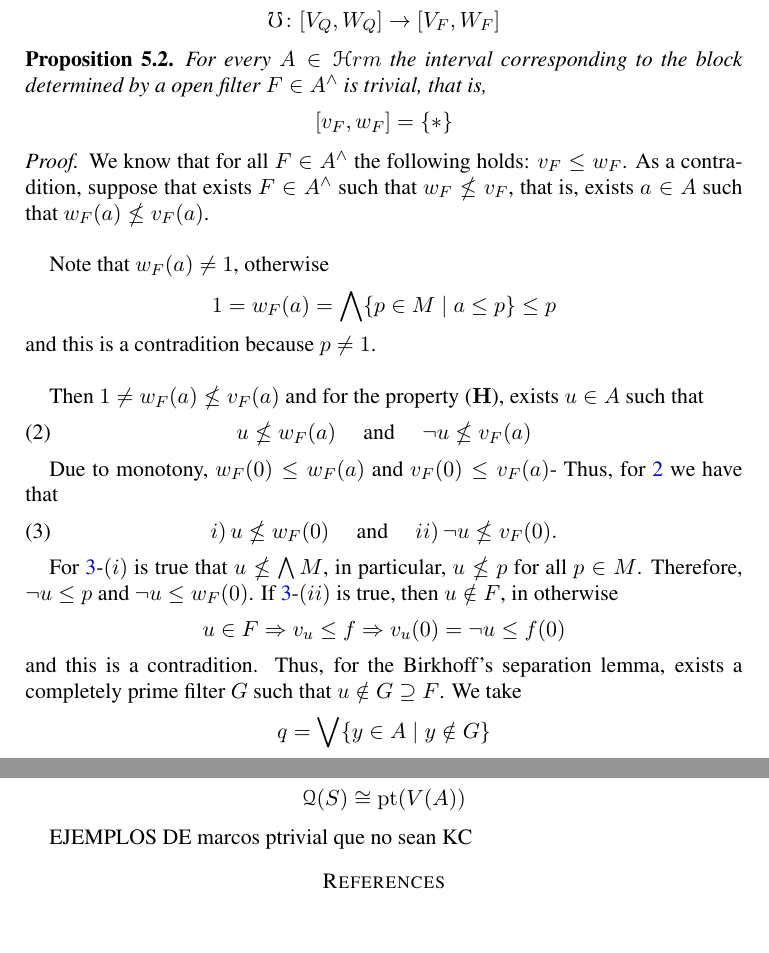
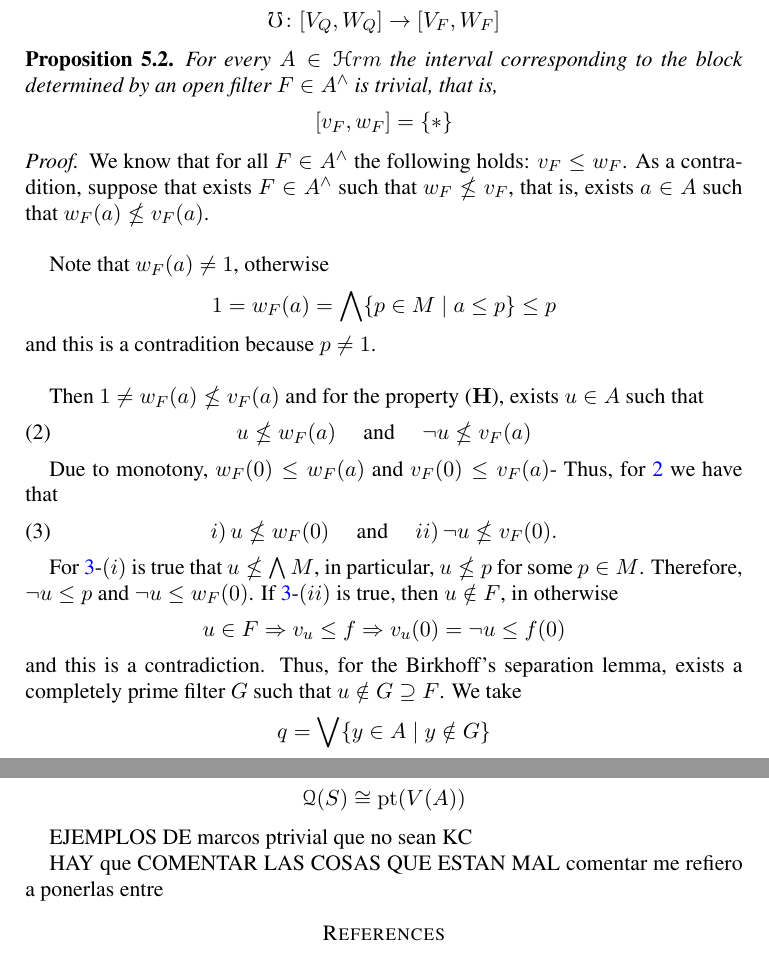
Before and after one commit to JCmonter/Art-culo-marcos-Hausdorff, a LaTeX paper (PatchandHausdorff.tex): two parts of pages 7 and 8 of 8, joined at a grey line, cut so that both start at the same text, the shorter picture padded with empty space. The pictures show the PDF file PatchandHausdorff.pdf that the author committed with the source.

Commit message:
hay que poner entre %% las cosas que estan mal

```diff
--- a/PatchandHausdorff.tex
+++ b/PatchandHausdorff.tex
@@ -404,7 +404,7 @@ In this way we have a function
 \]
 
 \begin{prop}\label{Bloqtri}
-For every $A\in \EuScript{Hrm}rm$ the interval corresponding to the block determined by a open filter $F\in A^{\wedge}$ is trivial, that is,\[[v_{F},w_{F}]=\{*\}\]
+For every $A\in \EuScript{Hrm}rm$ the interval corresponding to the block determined by an open filter $F\in A^{\wedge}$ is trivial, that is,\[[v_{F},w_{F}]=\{*\}\]
 
 \end{prop}
 
@@ -427,11 +427,11 @@ u\nleq w_F(a)\quad \mbox{ and }\quad \neg u \nleq v_F(a)
 i)\,u\nleq w_F(0)\quad \mbox{ and }\quad ii)\,\neg u\nleq v_F(0).
 \end{equation}
 
-For \ref{vFwF en 0}-$(i)$ is true that $u\nleq \bigwedge M$, in particular, $u\nleq p$ for all $p\in M$. Therefore, $\neg u\leq p$ and $\neg u\leq w_F(0)$. If \ref{vFwF en 0}-$(ii)$ is true, then $u\notin F$, in otherwise
+For \ref{vFwF en 0}-$(i)$ is true that $u\nleq \bigwedge M$, in particular, $u\nleq p$ for some $p\in M$. Therefore, $\neg u\leq p$ and $\neg u\leq w_F(0)$. If \ref{vFwF en 0}-$(ii)$ is true, then $u\notin F$, in otherwise
 \[
 u\in F\Rightarrow v_u\leq f \Rightarrow v_u(0)=\neg u\leq f(0)
 \]
-and this is a contradition. Thus, for the Birkhoff's separation lemma, exists a completely prime filter $G$ such that $u\notin G\supseteq F$. We take
+and this is a contradiction. Thus, for the Birkhoff's separation lemma, exists a completely prime filter $G$ such that $u\notin G\supseteq F$. We take
 \[
 q=\bigvee \{y\in A\mid y\notin G\}
 \]
@@ -485,7 +485,9 @@ If $A\in \EuScript{Hrm}rm$. then every compact quotient is isomrphic to a closed
 %\end{prop}
 EJEMPLOS DE marcos ptrivial que no sean KC
 
+HAY que COMENTAR LAS COSAS QUE ESTAN MAL comentar me refiero a ponerlas entre
 
+%%
 
 
 
```
Also changed, not shown: PatchandHausdorff.pdf, 5 other files.
